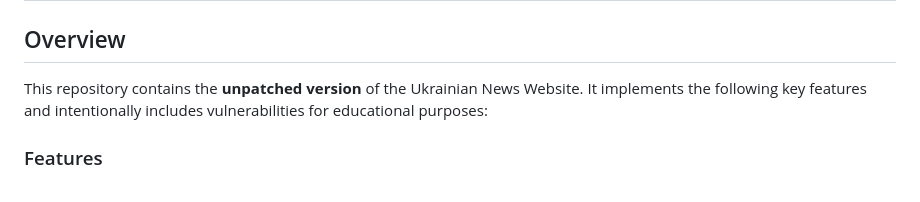
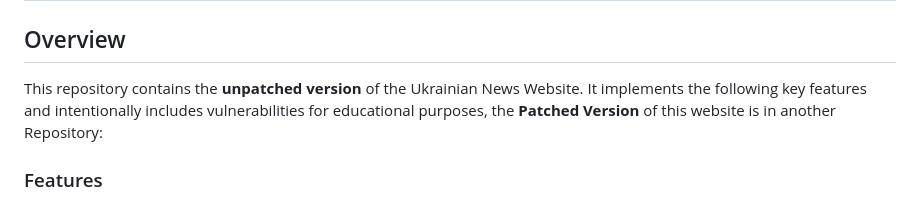
Before and after one commit to KashmalaSiddiqui/UkrainianNewsWebsiteUnpatched, a Markdown page: README.md, the part around the change. Drawn GitHub-style.

```diff
--- a/README.md
+++ b/README.md
@@ -2,7 +2,7 @@
 
 ## Overview
 
-This repository contains the **unpatched version** of the Ukrainian News Website. It implements the following key features and intentionally includes vulnerabilities for educational purposes:
+This repository contains the **unpatched version** of the Ukrainian News Website. It implements the following key features and intentionally includes vulnerabilities for educational purposes, the **Patched Version** of this website is in another Repository:
 
 ### Features
 - Member login and admin login functionality.
```
